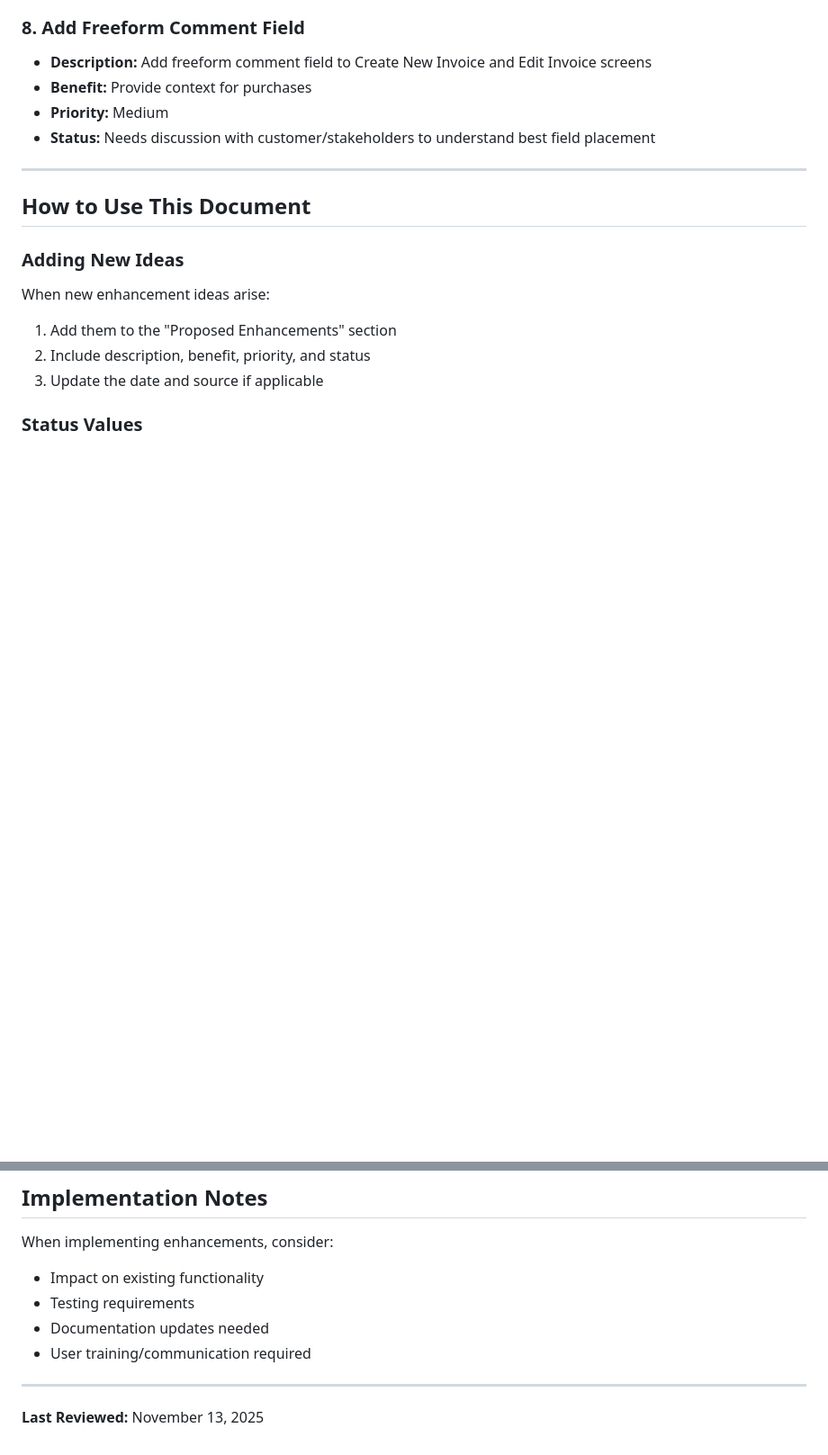
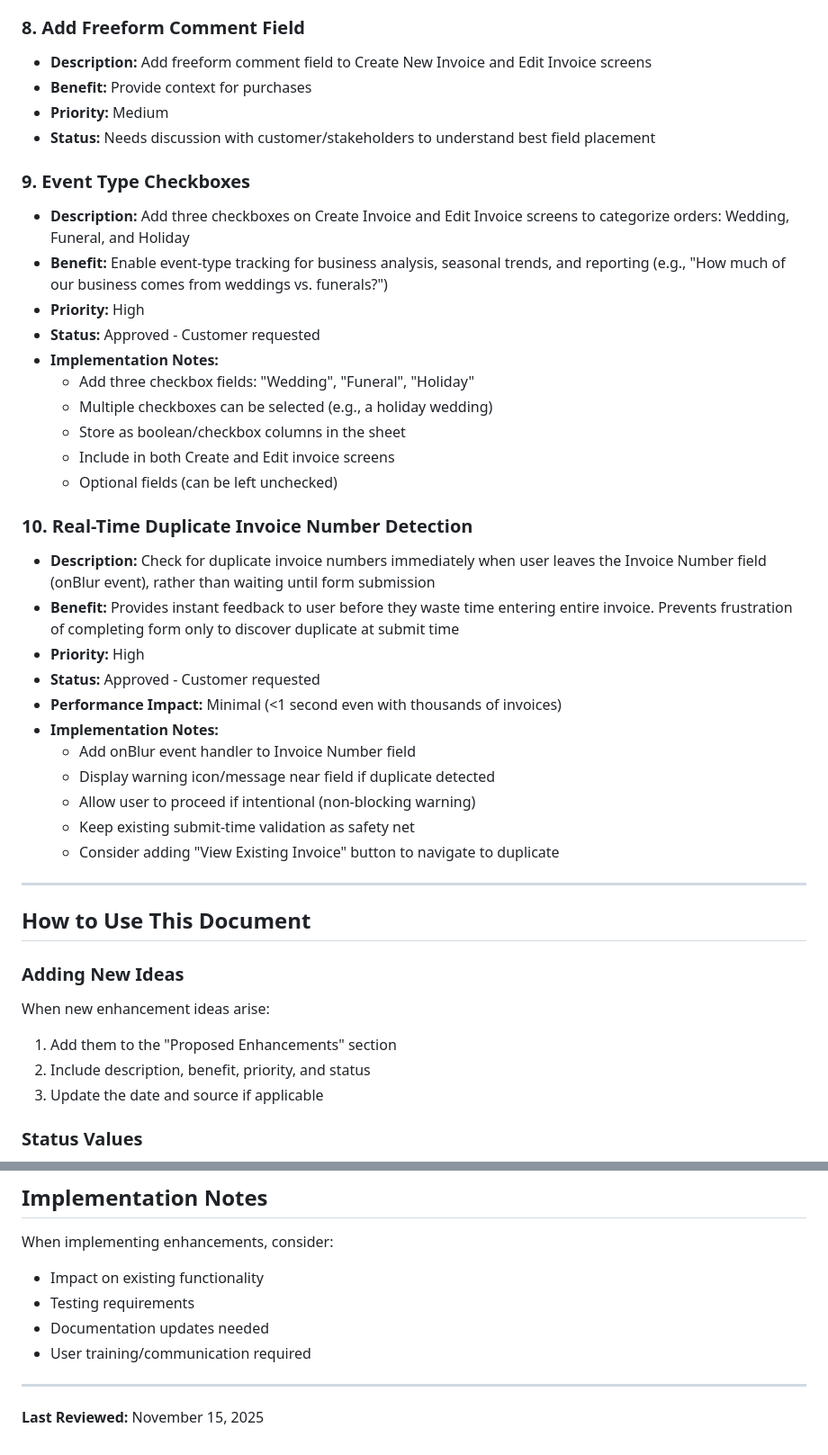
Before and after one commit to emailandiee-mje/invoice-manager, a Markdown page: ENHANCEMENT_IDEAS.md, 2 parts joined by grey strips. Shown: that part at 90% size. Rendered like a GitHub page; blank space fills up the shorter version.

Commit message:
Add event type checkboxes and real-time duplicate detection enhancements

```diff
--- a/ENHANCEMENT_IDEAS.md
+++ b/ENHANCEMENT_IDEAS.md
@@ -101,6 +101,31 @@ This document tracks potential enhancements and feature ideas for the Invoice Ma
 - **Priority:** Medium
 - **Status:** Needs discussion with customer/stakeholders to understand best field placement
 
+### 9. Event Type Checkboxes
+- **Description:** Add three checkboxes on Create Invoice and Edit Invoice screens to categorize orders: Wedding, Funeral, and Holiday
+- **Benefit:** Enable event-type tracking for business analysis, seasonal trends, and reporting (e.g., "How much of our business comes from weddings vs. funerals?")
+- **Priority:** High
+- **Status:** Approved - Customer requested
+- **Implementation Notes:**
+  - Add three checkbox fields: "Wedding", "Funeral", "Holiday"
+  - Multiple checkboxes can be selected (e.g., a holiday wedding)
+  - Store as boolean/checkbox columns in the sheet
+  - Include in both Create and Edit invoice screens
+  - Optional fields (can be left unchecked)
+
+### 10. Real-Time Duplicate Invoice Number Detection
+- **Description:** Check for duplicate invoice numbers immediately when user leaves the Invoice Number field (onBlur event), rather than waiting until form submission
+- **Benefit:** Provides instant feedback to user before they waste time entering entire invoice. Prevents frustration of completing form only to discover duplicate at submit time
+- **Priority:** High
+- **Status:** Approved - Customer requested
+- **Performance Impact:** Minimal (<1 second even with thousands of invoices)
+- **Implementation Notes:**
+  - Add onBlur event handler to Invoice Number field
+  - Display warning icon/message near field if duplicate detected
+  - Allow user to proceed if intentional (non-blocking warning)
+  - Keep existing submit-time validation as safety net
+  - Consider adding "View Existing Invoice" button to navigate to duplicate
+
 ---
 
 ## How to Use This Document
@@ -137,4 +162,4 @@ When implementing enhancements, consider:
 
 ---
 
-**Last Reviewed:** November 13, 2025
+**Last Reviewed:** November 15, 2025
```
